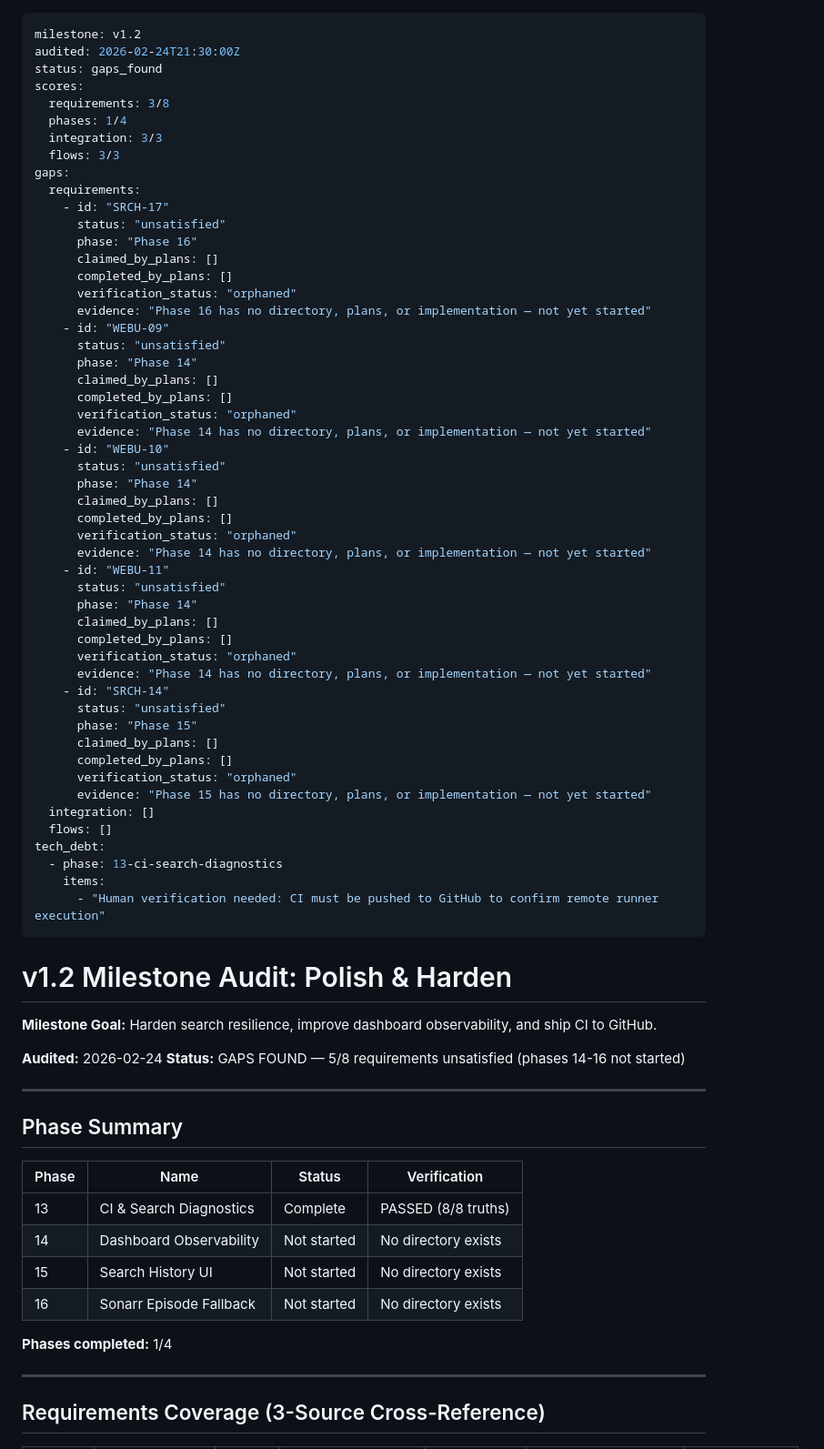
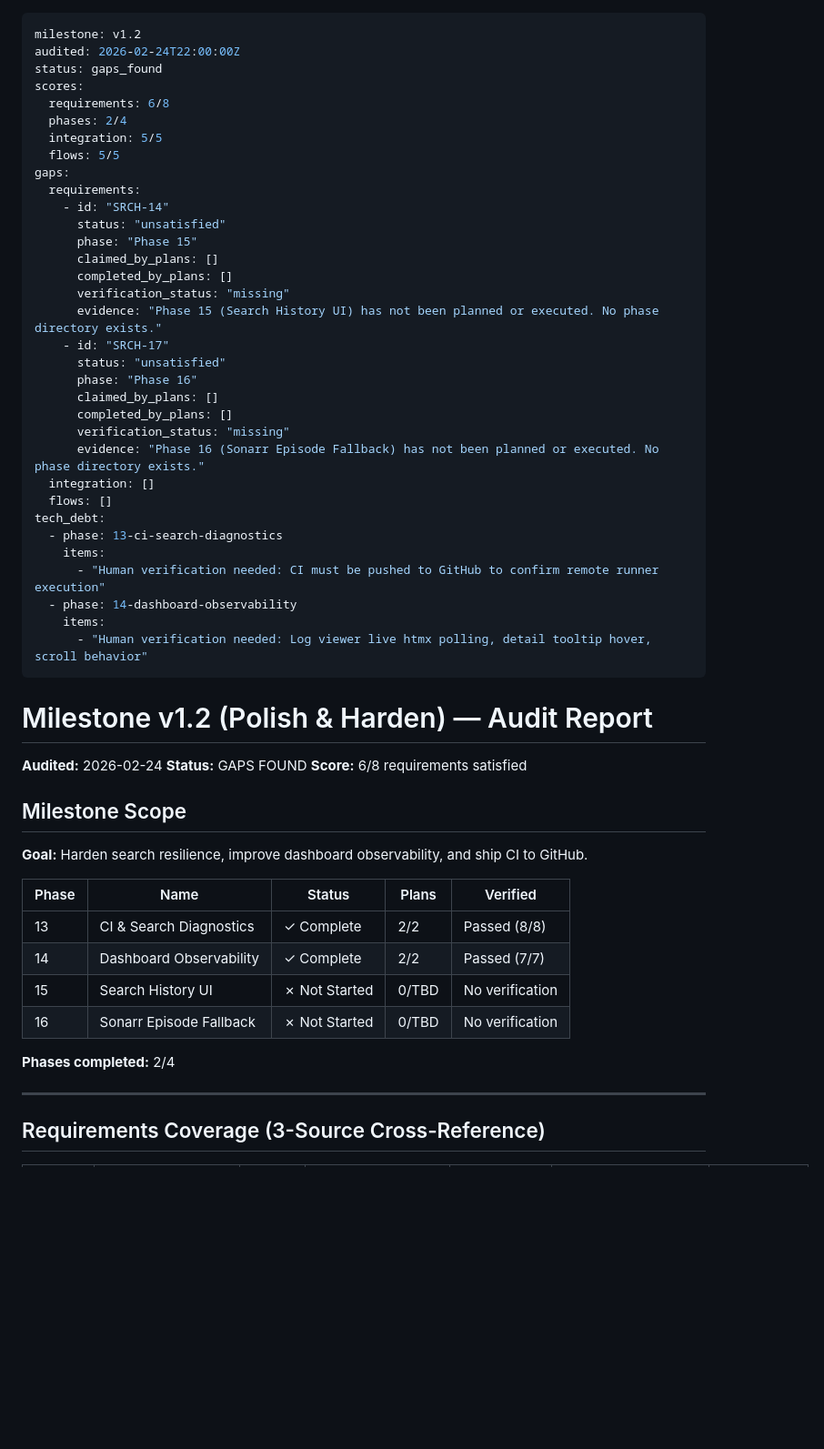
Before and after one commit to thejuran/fetcharr, a Markdown page: .planning/v1.2-MILESTONE-AUDIT.md, the part around one of its changes. Shown at 91% size. Rendered like a GitHub page; blank space fills up the shorter version.

Commit message:
docs(v1.2): milestone audit — 6/8 requirements satisfied, phases 15-16 pending

```diff
--- a/.planning/v1.2-MILESTONE-AUDIT.md
+++ b/.planning/v1.2-MILESTONE-AUDIT.md
@@ -1,76 +1,57 @@
 ---
 milestone: v1.2
-audited: 2026-02-24T21:30:00Z
+audited: 2026-02-24T22:00:00Z
 status: gaps_found
 scores:
-  requirements: 3/8
-  phases: 1/4
-  integration: 3/3
-  flows: 3/3
+  requirements: 6/8
+  phases: 2/4
+  integration: 5/5
+  flows: 5/5
 gaps:
   requirements:
+    - id: "SRCH-14"
+      status: "unsatisfied"
+      phase: "Phase 15"
+      claimed_by_plans: []
+      completed_by_plans: []
+      verification_status: "missing"
+      evidence: "Phase 15 (Search History UI) has not been planned or executed. No phase directory exists."
     - id: "SRCH-17"
       status: "unsatisfied"
       phase: "Phase 16"
       claimed_by_plans: []
       completed_by_plans: []
-      verification_status: "orphaned"
-      evidence: "Phase 16 has no directory, plans, or implementation — not yet started"
-    - id: "WEBU-09"
-      status: "unsatisfied"
-      phase: "Phase 14"
-      claimed_by_plans: []
-      completed_by_plans: []
-      verification_status: "orphaned"
-      evidence: "Phase 14 has no directory, plans, or implementation — not yet started"
-    - id: "WEBU-10"
-      status: "unsatisfied"
-      phase: "Phase 14"
-      claimed_by_plans: []
-      completed_by_plans: []
-      verification_status: "orphaned"
-      evidence: "Phase 14 has no directory, plans, or implementation — not yet started"
-    - id: "WEBU-11"
-      status: "unsatisfied"
-      phase: "Phase 14"
-      claimed_by_plans: []
-      completed_by_plans: []
-      verification_status: "orphaned"
-      evidence: "Phase 14 has no directory, plans, or implementation — not yet started"
-    - id: "SRCH-14"
-      status: "unsatisfied"
-      phase: "Phase 15"
-      claimed_by_plans: []
-      completed_by_plans: []
-      verification_status: "orphaned"
-      evidence: "Phase 15 has no directory, plans, or implementation — not yet started"
+      verification_status: "missing"
+      evidence: "Phase 16 (Sonarr Episode Fallback) has not been planned or executed. No phase directory exists."
   integration: []
   flows: []
 tech_debt:
   - phase: 13-ci-search-diagnostics
     items:
       - "Human verification needed: CI must be pushed to GitHub to confirm remote runner execution"
+  - phase: 14-dashboard-observability
+    items:
+      - "Human verification needed: Log viewer live htmx polling, detail tooltip hover, scroll behavior"
 ---
 
-# v1.2 Milestone Audit: Polish & Harden
-
-**Milestone Goal:** Harden search resilience, improve dashboard observability, and ship CI to GitHub.
+# Milestone v1.2 (Polish & Harden) — Audit Report
 
 **Audited:** 2026-02-24
-**Status:** GAPS FOUND — 5/8 requirements unsatisfied (phases 14-16 not started)
+**Status:** GAPS FOUND
+**Score:** 6/8 requirements satisfied
 
----
+## Milestone Scope
 
-## Phase Summary
+**Goal:** Harden search resilience, improve dashboard observability, and ship CI to GitHub.
 
-| Phase | Name | Status | Verification |
-|-------|------|--------|--------------|
-| 13 | CI & Search Diagnostics | Complete | PASSED (8/8 truths) |
-| 14 | Dashboard Observability | Not started | No directory exists |
-| 15 | Search History UI | Not started | No directory exists |
-| 16 | Sonarr Episode Fallback | Not started | No directory exists |
+| Phase | Name | Status | Plans | Verified |
+|-------|------|--------|-------|----------|
+| 13 | CI & Search Diagnostics | ✓ Complete | 2/2 | Passed (8/8) |
+| 14 | Dashboard Observability | ✓ Complete | 2/2 | Passed (7/7) |
+| 15 | Search History UI | ✗ Not Started | 0/TBD | No verification |
+| 16 | Sonarr Episode Fallback | ✗ Not Started | 0/TBD | No verification |
 
-**Phases completed:** 1/4
+**Phases completed:** 2/4
 
 ---
 
```
Also changed, not shown: other parts of .planning/v1.2-MILESTONE-AUDIT.md (+63 -33 lines).
